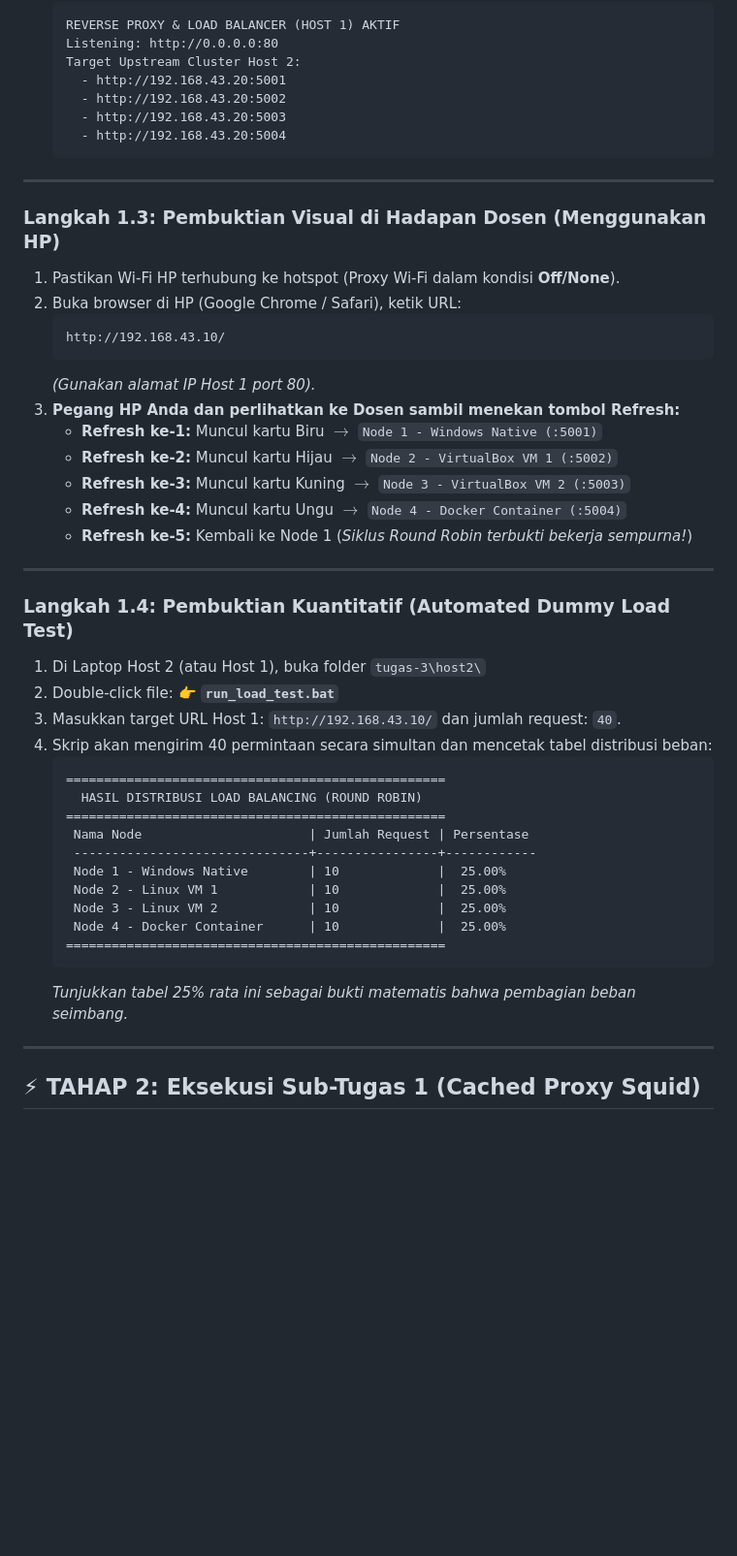
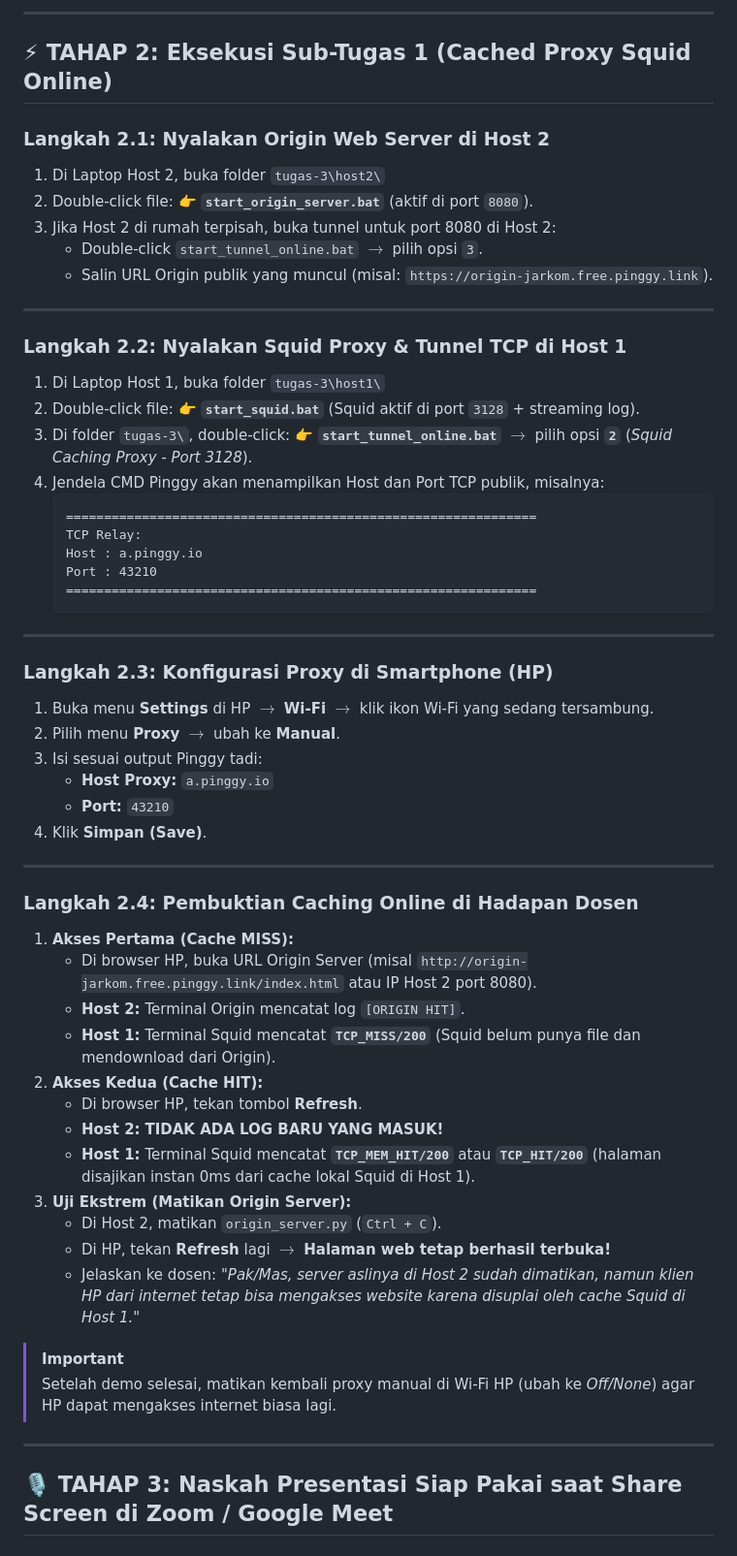
Before and after one commit to nicholasbenaya/JARKOMLAN, a Markdown page: tugas-3/PANDUAN_TUGAS_3_DAN_DEMO.md, the part around one of its changes. Shown at 97% size. GitHub-like rendering; blank space fills up the shorter version.

````diff
--- a/tugas-3/PANDUAN_TUGAS_3_DAN_DEMO.md
+++ b/tugas-3/PANDUAN_TUGAS_3_DAN_DEMO.md
@@ -73,52 +130,62 @@ Lakukan tahap ini sebelum dipanggil ke meja dosen:
+---
+
+## ⚡ TAHAP 2: Eksekusi Sub-Tugas 1 (Cached Proxy Squid Online)
+
+### Langkah 2.1: Nyalakan Origin Web Server di Host 2
+1. Di Laptop Host 2, buka folder `tugas-3\host2\`
+2. Double-click file:
+   👉 **`start_origin_server.bat`** (aktif di port `8080`).
+3. Jika Host 2 di rumah terpisah, buka tunnel untuk port 8080 di Host 2:
+   * Double-click `start_tunnel_online.bat` $\rightarrow$ pilih opsi `3`.
+   * Salin URL Origin publik yang muncul (misal: `https://origin-jarkom.free.pinggy.link`).
+
+---
+
+### Langkah 2.2: Nyalakan Squid Proxy & Tunnel TCP di Host 1
+1. Di Laptop Host 1, buka folder `tugas-3\host1\`
+2. Double-click file:
+   👉 **`start_squid.bat`** (Squid aktif di port `3128` + streaming log).
+3. Di folder `tugas-3\`, double-click:
+   👉 **`start_tunnel_online.bat`** $\rightarrow$ pilih opsi **`2`** (*Squid Caching Proxy - Port 3128*).
+4. Jendela CMD Pinggy akan menampilkan Host dan Port TCP publik, misalnya:
    ```text
-   REVERSE PROXY & LOAD BALANCER (HOST 1) AKTIF
-   Listening: http://0.0.0.0:80
-   Target Upstream Cluster Host 2:
-     - http://192.168.43.20:5001
-     - http://192.168.43.20:5002
-     - http://192.168.43.20:5003
-     - http://192.168.43.20:5004
+   ==============================================================
+   TCP Relay:
+   Host : a.pinggy.io
+   Port : 43210
+   ==============================================================
    ```
 
 ---
 
-### Langkah 1.3: Pembuktian Visual di Hadapan Dosen (Menggunakan HP)
-1. Pastikan Wi-Fi HP terhubung ke hotspot (Proxy Wi-Fi dalam kondisi **Off/None**).
-2. Buka browser di HP (Google Chrome / Safari), ketik URL:
-   ```text
-   http://192.168.43.10/
-   ```
-   *(Gunakan alamat IP Host 1 port 80).*
-3. **Pegang HP Anda dan perlihatkan ke Dosen sambil menekan tombol Refresh:**
-   * **Refresh ke-1:** Muncul kartu Biru $\rightarrow$ `Node 1 - Windows Native (:5001)`
-   * **Refresh ke-2:** Muncul kartu Hijau $\rightarrow$ `Node 2 - VirtualBox VM 1 (:5002)`
-   * **Refresh ke-3:** Muncul kartu Kuning $\rightarrow$ `Node 3 - VirtualBox VM 2 (:5003)`
-   * **Refresh ke-4:** Muncul kartu Ungu $\rightarrow$ `Node 4 - Docker Container (:5004)`
-   * **Refresh ke-5:** Kembali ke Node 1 (*Siklus Round Robin terbukti bekerja sempurna!*)
+### Langkah 2.3: Konfigurasi Proxy di Smartphone (HP)
+1. Buka menu **Settings** di HP $\rightarrow$ **Wi-Fi** $\rightarrow$ klik ikon Wi-Fi yang sedang tersambung.
+2. Pilih menu **Proxy** $\rightarrow$ ubah ke **Manual**.
+3. Isi sesuai output Pinggy tadi:
+   * **Host Proxy:** `a.pinggy.io`
+   * **Port:** `43210`
+4. Klik **Simpan (Save)**.
 
 ---
 
-### Langkah 1.4: Pembuktian Kuantitatif (Automated Dummy Load Test)
-1. Di Laptop Host 2 (atau Host 1), buka folder `tugas-3\host2\`
-2. Double-click file:
-   👉 **`run_load_test.bat`**
-3. Masukkan target URL Host 1: `http://192.168.43.10/` dan jumlah request: `40`.
-4. Skrip akan mengirim 40 permintaan secara simultan dan mencetak tabel distribusi beban:
-   ```text
-   ==================================================
-     HASIL DISTRIBUSI LOAD BALANCING (ROUND ROBIN)
-   ==================================================
-    Nama Node                      | Jumlah Request | Persentase
-    -------------------------------+----------------+------------
-    Node 1 - Windows Native        | 10             |  25.00%
-    Node 2 - Linux VM 1            | 10             |  25.00%
-    Node 3 - Linux VM 2            | 10             |  25.00%
-    Node 4 - Docker Container      | 10             |  25.00%
-   ==================================================
-   ```
-   *Tunjukkan tabel 25% rata ini sebagai bukti matematis bahwa pembagian beban seimbang.*
+### Langkah 2.4: Pembuktian Caching Online di Hadapan Dosen
+1. **Akses Pertama (Cache MISS):**
+   * Di browser HP, buka URL Origin Server (misal `http://origin-jarkom.free.pinggy.link/index.html` atau IP Host 2 port 8080).
+   * **Host 2:** Terminal Origin mencatat log `[ORIGIN HIT]`.
+   * **Host 1:** Terminal Squid mencatat **`TCP_MISS/200`** (Squid belum punya file dan mendownload dari Origin).
+2. **Akses Kedua (Cache HIT):**
+   * Di browser HP, tekan tombol **Refresh**.
+   * **Host 2:** **TIDAK ADA LOG BARU YANG MASUK!**
+   * **Host 1:** Terminal Squid mencatat **`TCP_MEM_HIT/200`** atau **`TCP_HIT/200`** (halaman disajikan instan 0ms dari cache lokal Squid di Host 1).
+3. **Uji Ekstrem (Matikan Origin Server):**
+   * Di Host 2, matikan `origin_server.py` (`Ctrl + C`).
+   * Di HP, tekan **Refresh** lagi $\rightarrow$ **Halaman web tetap berhasil terbuka!**
+   * Jelaskan ke dosen: *"Pak/Mas, server aslinya di Host 2 sudah dimatikan, namun klien HP dari internet tetap bisa mengakses website karena disuplai oleh cache Squid di Host 1."*
+
+> [!IMPORTANT]
+> Setelah demo selesai, matikan kembali proxy manual di Wi-Fi HP (ubah ke *Off/None*) agar HP dapat mengakses internet biasa lagi.
 
 ---
 
-## ⚡ TAHAP 2: Eksekusi Sub-Tugas 1 (Cached Proxy Squid)
+## 🎙️ TAHAP 3: Naskah Presentasi Siap Pakai saat Share Screen di Zoom / Google Meet
 
````
Also changed, not shown: other parts of tugas-3/PANDUAN_TUGAS_3_DAN_DEMO.md (+138 -148 lines).
